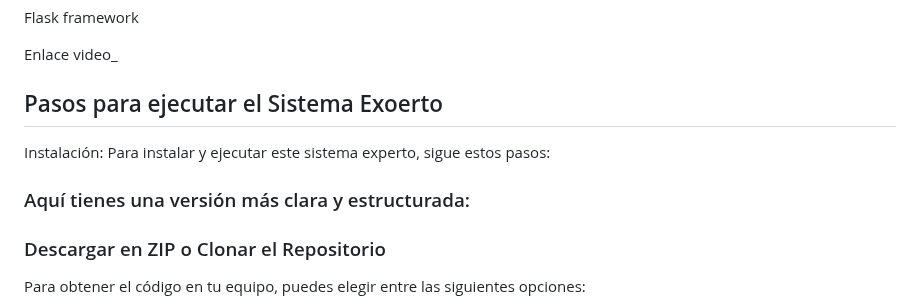
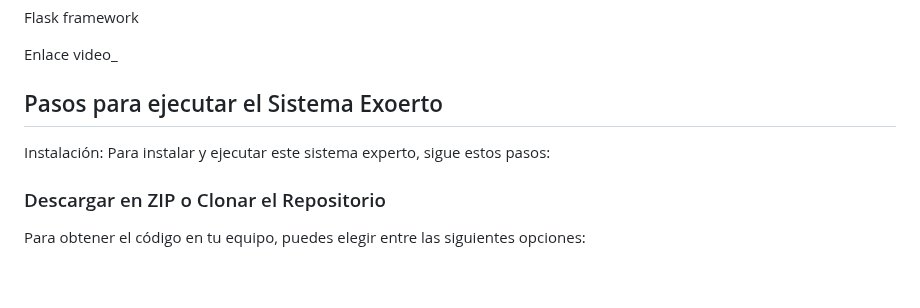
Before and after one commit to silviabolana2006/Autoevaluacion_de_desempenio_laboral, a Markdown page: README.md, the part around the change. Rendered like a GitHub page; blank space fills up the shorter version.

```diff
--- a/README.md
+++ b/README.md
@@ -61,8 +61,6 @@ Enlace video_
 Instalación:
 Para instalar y ejecutar este sistema experto, sigue estos pasos:
 
-### Aquí tienes una versión más clara y estructurada:
-
 ### Descargar en ZIP o Clonar el Repositorio
 
 Para obtener el código en tu equipo, puedes elegir entre las siguientes opciones:
```
